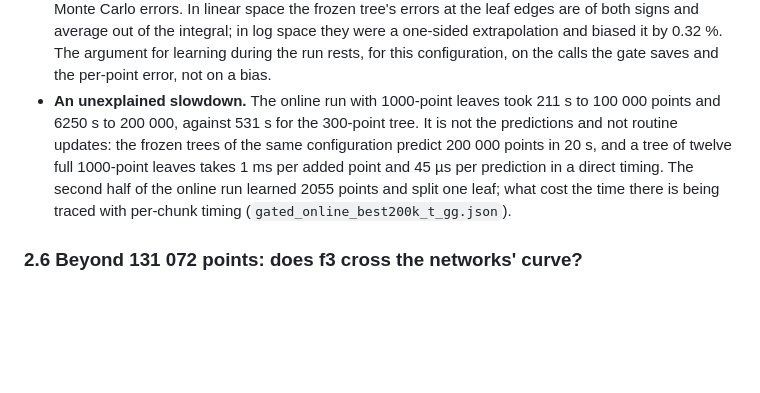
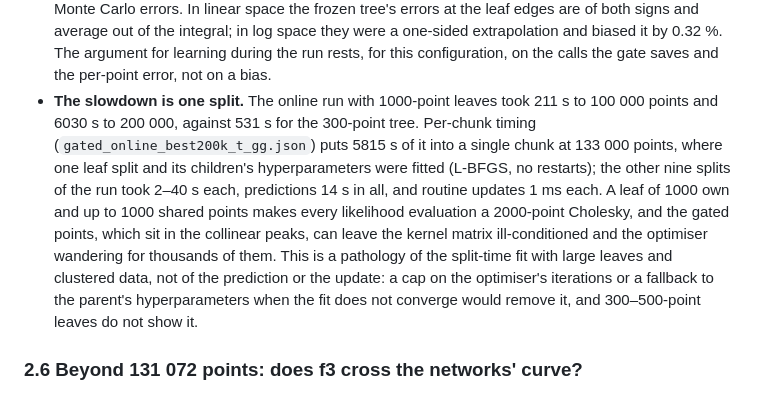
Before and after one commit to anderkve/pygptreeo, a Markdown page: examples/BENCHMARK_RESULTS_tth_amplitude.md, the part around the change. Rendered like a GitHub page; blank space fills up the shorter version.

Commit message:
Trace the slow gated run to one split-time fit
Co-Authored-By: Claude Fable 5.1 <noreply@anthropic.com>
Claude-Session: https://claude.ai/code/session_0153hpVKJ5JPDq5CRhfaL7QL

```diff
--- a/examples/BENCHMARK_RESULTS_tth_amplitude.md
+++ b/examples/BENCHMARK_RESULTS_tth_amplitude.md
@@ -262,14 +262,19 @@ with the same gate, whose calls it does not learn from.
   log space they were a one-sided extrapolation and biased it by 0.32 %. The
   argument for learning during the run rests, for this configuration, on the
   calls the gate saves and the per-point error, not on a bias.
-* **An unexplained slowdown.** The online run with 1000-point leaves took 211 s to
-  100 000 points and 6250 s to 200 000, against 531 s for the 300-point tree. It is
-  not the predictions and not routine updates: the frozen trees of the same
-  configuration predict 200 000 points in 20 s, and a tree of twelve full
-  1000-point leaves takes 1 ms per added point and 45 µs per prediction in a
-  direct timing. The second half of the online run learned 2055 points and split
-  one leaf; what cost the time there is being traced with per-chunk timing
-  (`gated_online_best200k_t_gg.json`).
+* **The slowdown is one split.** The online run with 1000-point leaves took 211 s
+  to 100 000 points and 6030 s to 200 000, against 531 s for the 300-point tree.
+  Per-chunk timing (`gated_online_best200k_t_gg.json`) puts 5815 s of it into a
+  single chunk at 133 000 points, where one leaf split and its children's
+  hyperparameters were fitted (L-BFGS, no restarts); the other nine splits of the
+  run took 2–40 s each, predictions 14 s in all, and routine updates 1 ms each. A
+  leaf of 1000 own and up to 1000 shared points makes every likelihood evaluation
+  a 2000-point Cholesky, and the gated points, which sit in the collinear peaks,
+  can leave the kernel matrix ill-conditioned and the optimiser wandering for
+  thousands of them. This is a pathology of the split-time fit with large leaves
+  and clustered data, not of the prediction or the update: a cap on the
+  optimiser's iterations or a fallback to the parent's hyperparameters when the
+  fit does not converge would remove it, and 300–500-point leaves do not show it.
 
 ### 2.6 Beyond 131 072 points: does f3 cross the networks' curve?
 
```
